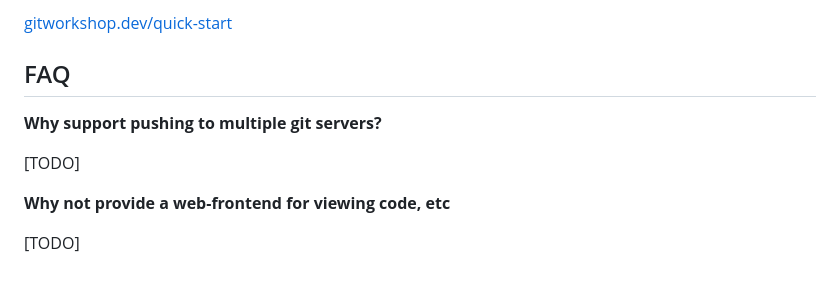
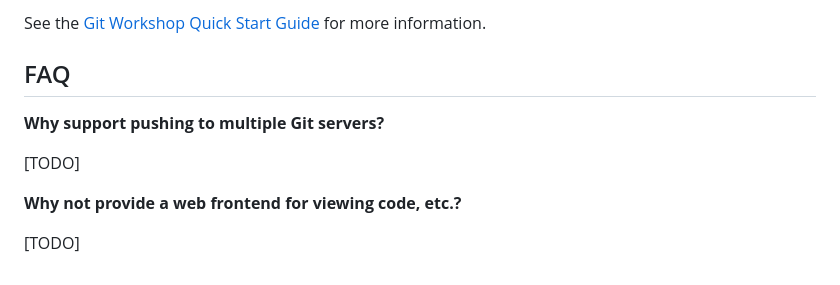
Before and after one commit to DanConwayDev/ngit-relay, a Markdown page: README.md, the part around one of its changes. Rendered like a GitHub page.

```diff
--- a/README.md
+++ b/README.md
@@ -60,12 +59,12 @@ See the gitworkshop.dev quick start guide for more info.
 
-[gitworkshop.dev/quick-start](https://gitworkshop.dev/quick-start)
+See the [Git Workshop Quick Start Guide](https://gitworkshop.dev/quick-start) for more information.
 
 ## FAQ
 
-**Why support pushing to multiple git servers?**
+**Why support pushing to multiple Git servers?**
 
 [TODO]
 
-**Why not provide a web-frontend for viewing code, etc**
+**Why not provide a web frontend for viewing code, etc.?**
 
 [TODO]
```
Also changed, not shown: other parts of README.md (+34 -35 lines).
